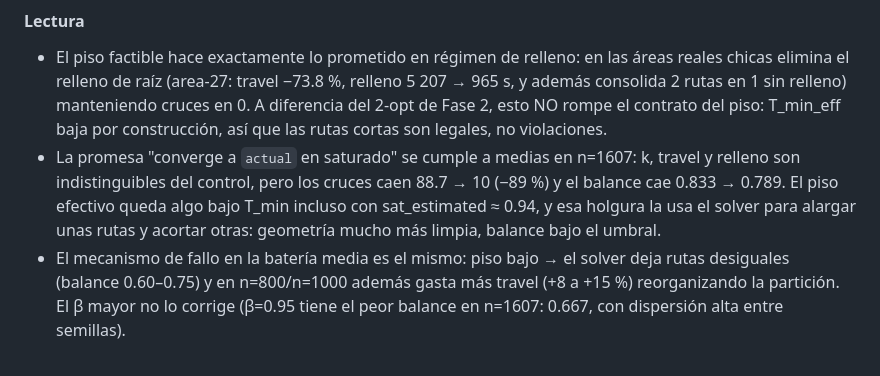
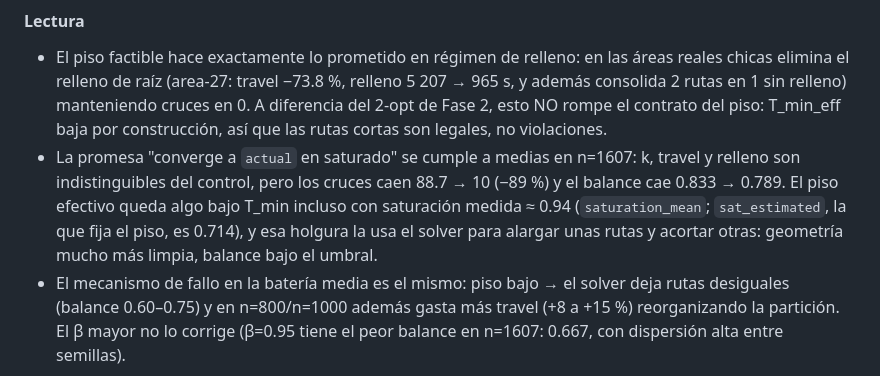
Before and after one commit to AlbertoZuiga/arbocensus, a Markdown page: docs/experiments/objective-audit-postpass-sweep-20260718.md, the part around the change. Rendered like a GitHub page.

Commit message:
fix(optimization): cite saturation_mean not sat_estimated in floor reading
The 0.94 figure is measured saturation; sat_estimated (which sets the
floor) is 0.714 in every n=1607 row, which is what leaves the effective
floor below T_min.

Co-Authored-By: Claude Fable 5 <noreply@anthropic.com>
Claude-Session: https://claude.ai/code/session_013PPRzdDTYuk77cWEZU7Kgz

```diff
--- a/docs/experiments/objective-audit-postpass-sweep-20260718.md
+++ b/docs/experiments/objective-audit-postpass-sweep-20260718.md
@@ -297,7 +297,8 @@ concentrados en la batería sintética densa media (n=100–1000).
 - La promesa "converge a `actual` en saturado" se cumple a medias en n=1607: k, travel y
   relleno son indistinguibles del control, pero los cruces caen 88.7 → 10 (−89 %) y el
   balance cae 0.833 → 0.789. El piso efectivo queda algo bajo T\_min incluso con
-  sat\_estimated ≈ 0.94, y esa holgura la usa el solver para alargar unas rutas y acortar
+  saturación medida ≈ 0.94 (`saturation_mean`; `sat_estimated`, la que fija el piso, es
+  0.714), y esa holgura la usa el solver para alargar unas rutas y acortar
   otras: geometría mucho más limpia, balance bajo el umbral.
 - El mecanismo de fallo en la batería media es el mismo: piso bajo → el solver deja rutas
   desiguales (balance 0.60–0.75) y en n=800/n=1000 además gasta más travel (+8 a +15 %)
```
